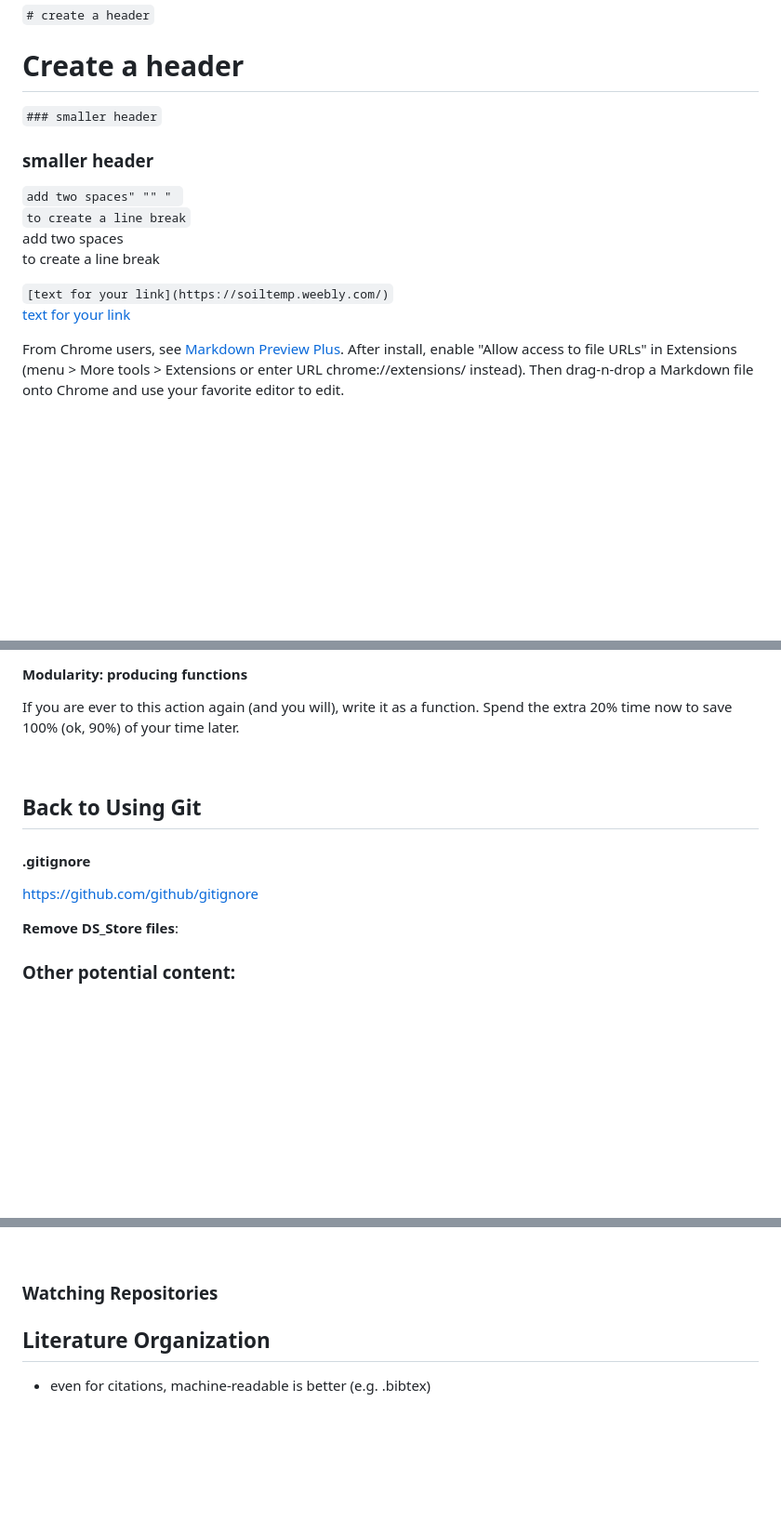
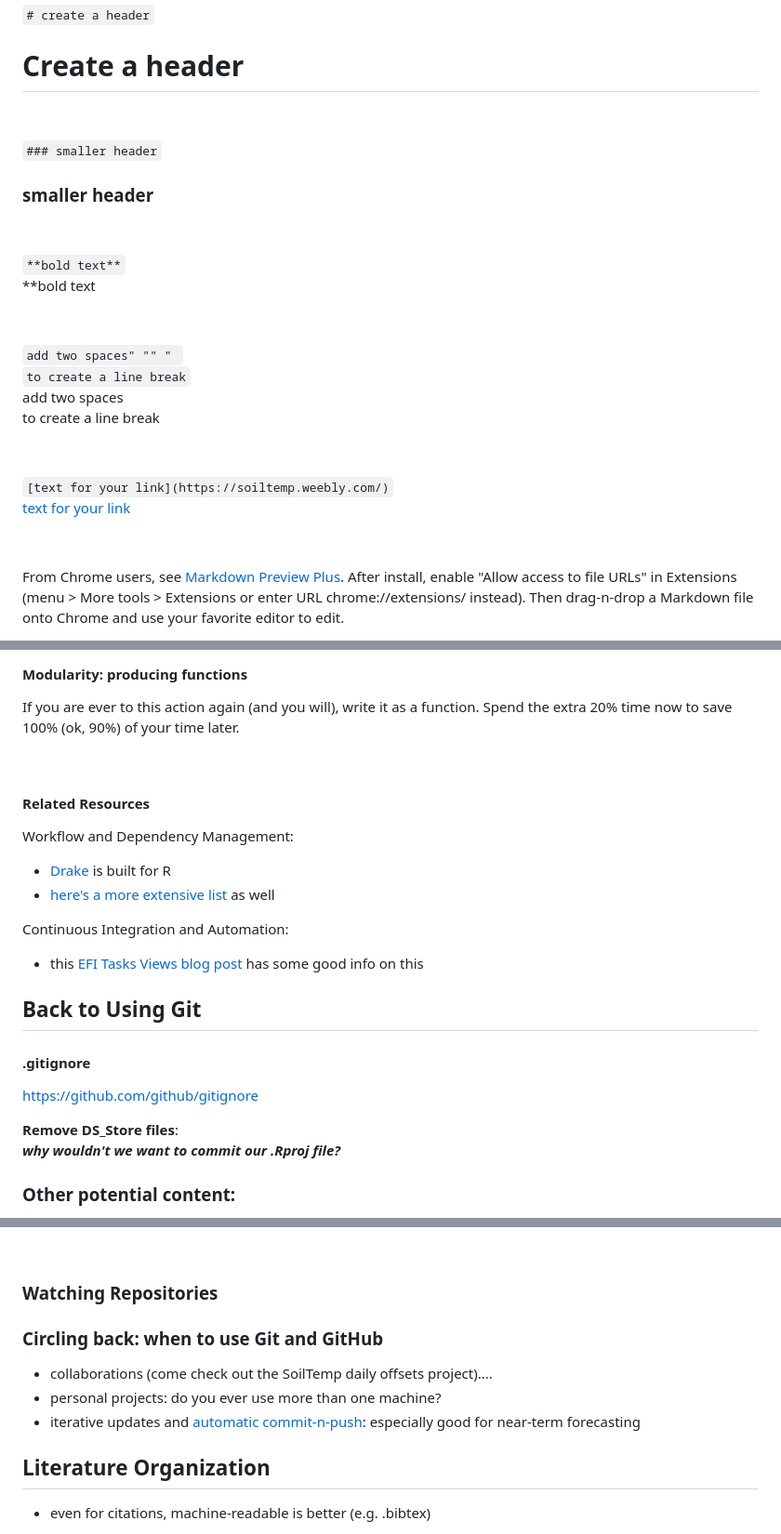
Before and after one commit to dklinges9/Reproducible-Research-Template, a Markdown page: docs/github_intro.md, 3 parts joined by grey strips. Shown: that part at 93% size. Drawn GitHub-style; blank space fills up the shorter version.

```diff
--- a/docs/github_intro.md
+++ b/docs/github_intro.md
@@ -274,16 +286,29 @@ READMEs will be the first thing that most developers/researchers will look at (h
 `# create a header`
 # Create a header
 
+&nbsp;
+
 `### smaller header`
 ### smaller header
+
+&nbsp;
+
+`**bold text**`
+**bold text
+
+&nbsp;
 
 `add two spaces" "" " `
 `to create a line break`
 add two spaces
 to create a line break
 
+&nbsp;
+
 `[text for your link](https://soiltemp.weebly.com/)`
 [text for your link](https://soiltemp.weebly.com/)
+
+&nbsp;
 
 From Chrome users, see [Markdown Preview Plus](https://chrome.google.com/webstore/detail/markdown-preview-plus/febilkbfcbhebfnokafefeacimjdckgl). After install, enable "Allow access to file URLs" in Extensions (menu > More tools > Extensions or enter URL chrome://extensions/ instead). Then drag-n-drop a Markdown file onto Chrome and use your favorite editor to edit.
 
@@ -396,6 +424,16 @@ If you are ever to this action again (and you will), write it as a function. Spe
 &nbsp;
 
 
+
+#### Related Resources
+
+Workflow and Dependency Management:
+- [Drake](https://github.com/ropensci/drake) is built for R
+- [here's a more extensive list](https://github.com/common-workflow-language/common-workflow-language/wiki/Existing-Workflow-systems) as well
+
+Continuous Integration and Automation:
+- this [EFI Tasks Views blog post](https://ecoforecast.org/reproducible-forecasting-workflows/) has some good info on this
+
 ## Back to Using Git
 
 #### .gitignore
@@ -404,6 +442,7 @@ https://github.com/github/gitignore
 
 
 **Remove DS_Store files**:
+_**why wouldn't we want to commit our .Rproj file?**_
 
 
 ### Other potential content:
@@ -502,6 +541,13 @@ Data standards:
 
 ### Watching Repositories
 
+### Circling back: when to use Git and GitHub
+
+- collaborations (come check out the SoilTemp daily offsets project)....
+- personal projects: do you ever use more than one machine?
+- iterative updates and [automatic commit-n-push](https://sarfraznawaz.wordpress.com/2013/12/06/automatic-git-commit-and-push/): especially good for near-term forecasting
+
+
 
 
 ## Literature Organization
```
Also changed, not shown: other parts of docs/github_intro.md (+21 -6 lines), docs/images/setwd_fire.png (added), docs/images/someone_elses_files.png (added), 1 other file.
